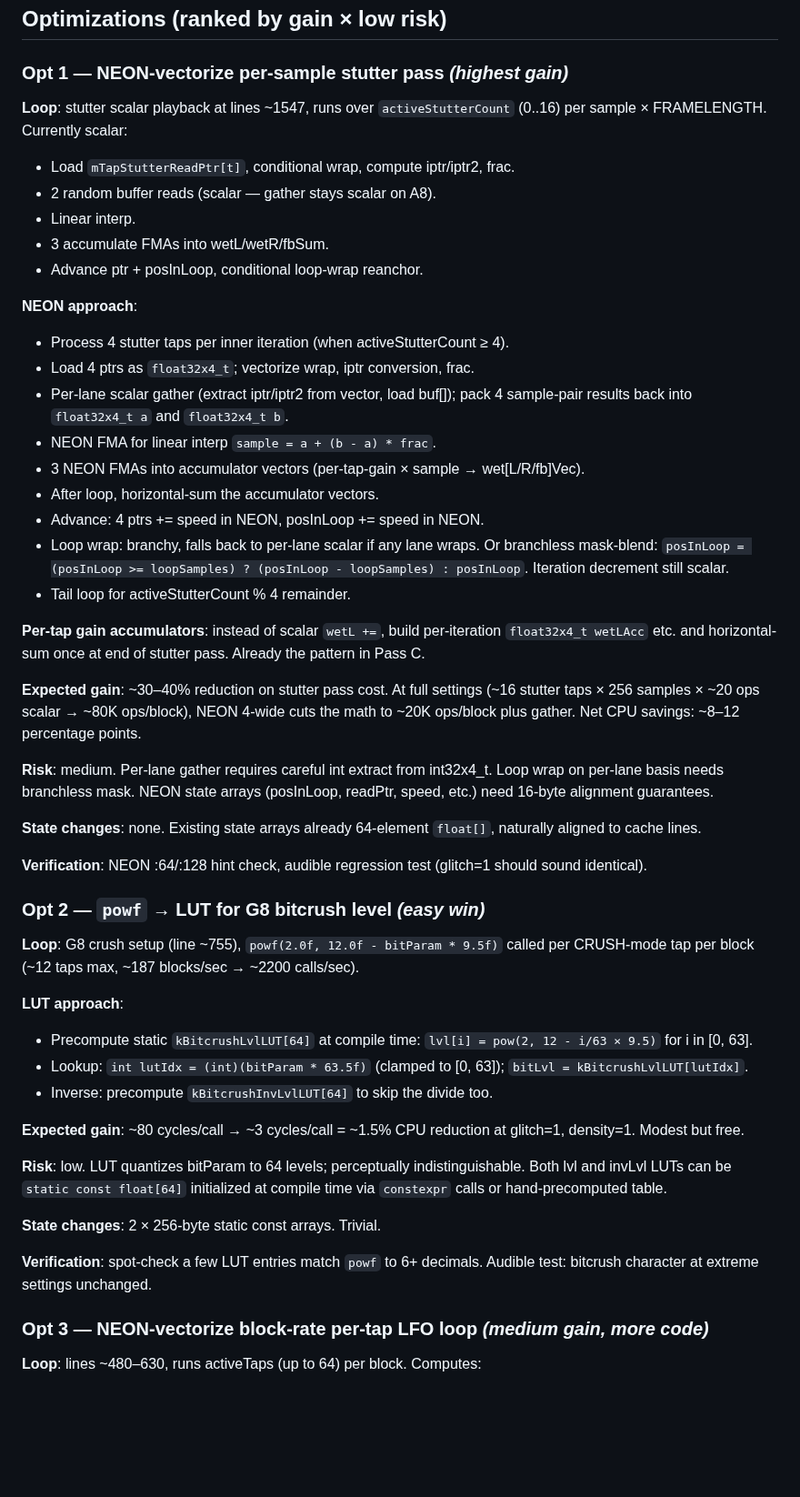
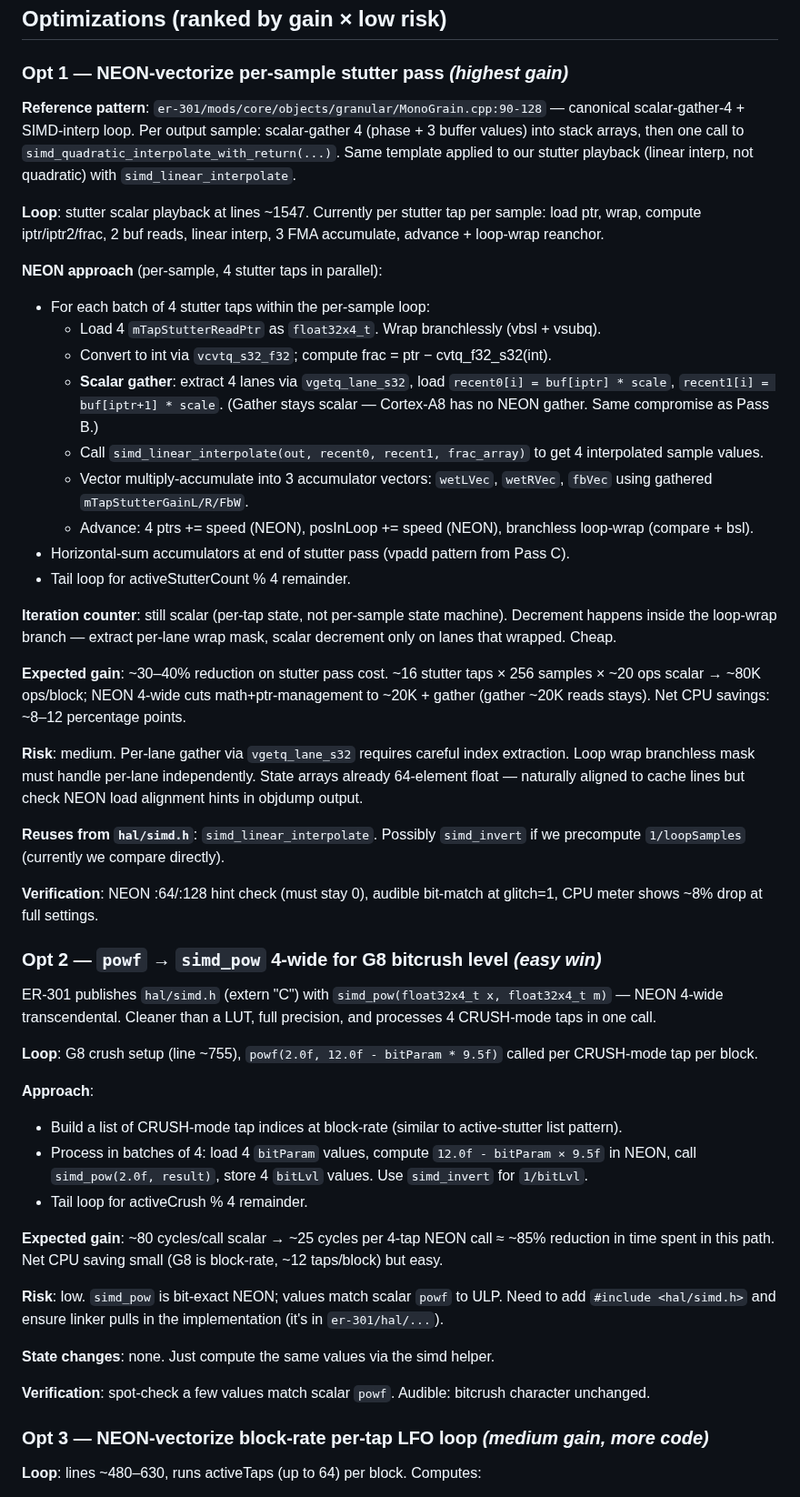
Before and after one commit to stolmine/er-301-habitat, a Markdown page: planning/network-optimization-plan.md, the part around one of its changes. Shown at 91% size. GitHub-like rendering; blank space fills up the shorter version.

```diff
--- a/planning/network-optimization-plan.md
+++ b/planning/network-optimization-plan.md
@@ -57,53 +57,49 @@ items aren't worth the complexity.
 
 ### Opt 1 — NEON-vectorize per-sample stutter pass *(highest gain)*
 
-**Loop**: stutter scalar playback at lines ~1547, runs over `activeStutterCount`
-(0..16) per sample × FRAMELENGTH. Currently scalar:
-- Load `mTapStutterReadPtr[t]`, conditional wrap, compute iptr/iptr2, frac.
-- 2 random buffer reads (scalar — gather stays scalar on A8).
-- Linear interp.
-- 3 accumulate FMAs into wetL/wetR/fbSum.
-- Advance ptr + posInLoop, conditional loop-wrap reanchor.
+**Reference pattern**: `er-301/mods/core/objects/granular/MonoGrain.cpp:90-128` — canonical scalar-gather-4 + SIMD-interp loop. Per output sample: scalar-gather 4 (phase + 3 buffer values) into stack arrays, then one call to `simd_quadratic_interpolate_with_return(...)`. Same template applied to our stutter playback (linear interp, not quadratic) with `simd_linear_interpolate`.
 
-**NEON approach**:
-- Process 4 stutter taps per inner iteration (when activeStutterCount ≥ 4).
-- Load 4 ptrs as `float32x4_t`; vectorize wrap, iptr conversion, frac.
-- Per-lane scalar gather (extract iptr/iptr2 from vector, load buf[]); pack 4 sample-pair results back into `float32x4_t a` and `float32x4_t b`.
-- NEON FMA for linear interp `sample = a + (b - a) * frac`.
-- 3 NEON FMAs into accumulator vectors (per-tap-gain × sample → wet[L/R/fb]Vec).
-- After loop, horizontal-sum the accumulator vectors.
-- Advance: 4 ptrs += speed in NEON, posInLoop += speed in NEON.
-- Loop wrap: branchy, falls back to per-lane scalar if any lane wraps. Or
-  branchless mask-blend: `posInLoop = (posInLoop >= loopSamples) ? (posInLoop - loopSamples) : posInLoop`. Iteration decrement still scalar.
+**Loop**: stutter scalar playback at lines ~1547. Currently per stutter tap per sample: load ptr, wrap, compute iptr/iptr2/frac, 2 buf reads, linear interp, 3 FMA accumulate, advance + loop-wrap reanchor.
+
+**NEON approach** (per-sample, 4 stutter taps in parallel):
+- For each batch of 4 stutter taps within the per-sample loop:
+  - Load 4 `mTapStutterReadPtr` as `float32x4_t`. Wrap branchlessly (vbsl + vsubq).
+  - Convert to int via `vcvtq_s32_f32`; compute frac = ptr − cvtq_f32_s32(int).
+  - **Scalar gather**: extract 4 lanes via `vgetq_lane_s32`, load `recent0[i] = buf[iptr] * scale`, `recent1[i] = buf[iptr+1] * scale`. (Gather stays scalar — Cortex-A8 has no NEON gather. Same compromise as Pass B.)
+  - Call `simd_linear_interpolate(out, recent0, recent1, frac_array)` to get 4 interpolated sample values.
+  - Vector multiply-accumulate into 3 accumulator vectors: `wetLVec`, `wetRVec`, `fbVec` using gathered `mTapStutterGainL/R/FbW`.
+  - Advance: 4 ptrs += speed (NEON), posInLoop += speed (NEON), branchless loop-wrap (compare + bsl).
+- Horizontal-sum accumulators at end of stutter pass (vpadd pattern from Pass C).
 - Tail loop for activeStutterCount % 4 remainder.
 
-**Per-tap gain accumulators**: instead of scalar `wetL +=`, build per-iteration `float32x4_t wetLAcc` etc. and horizontal-sum once at end of stutter pass. Already the pattern in Pass C.
+**Iteration counter**: still scalar (per-tap state, not per-sample state machine). Decrement happens inside the loop-wrap branch — extract per-lane wrap mask, scalar decrement only on lanes that wrapped. Cheap.
 
-**Expected gain**: ~30–40% reduction on stutter pass cost. At full settings (~16 stutter taps × 256 samples × ~20 ops scalar → ~80K ops/block), NEON 4-wide cuts the math to ~20K ops/block plus gather. Net CPU savings: ~8–12 percentage points.
+**Expected gain**: ~30–40% reduction on stutter pass cost. ~16 stutter taps × 256 samples × ~20 ops scalar → ~80K ops/block; NEON 4-wide cuts math+ptr-management to ~20K + gather (gather ~20K reads stays). Net CPU savings: ~8–12 percentage points.
 
-**Risk**: medium. Per-lane gather requires careful int extract from int32x4_t. Loop wrap on per-lane basis needs branchless mask. NEON state arrays (posInLoop, readPtr, speed, etc.) need 16-byte alignment guarantees.
+**Risk**: medium. Per-lane gather via `vgetq_lane_s32` requires careful index extraction. Loop wrap branchless mask must handle per-lane independently. State arrays already 64-element float — naturally aligned to cache lines but check NEON load alignment hints in objdump output.
 
-**State changes**: none. Existing state arrays already 64-element `float[]`, naturally aligned to cache lines.
+**Reuses from `hal/simd.h`**: `simd_linear_interpolate`. Possibly `simd_invert` if we precompute `1/loopSamples` (currently we compare directly).
 
-**Verification**: NEON :64/:128 hint check, audible regression test (glitch=1 should sound identical).
+**Verification**: NEON :64/:128 hint check (must stay 0), audible bit-match at glitch=1, CPU meter shows ~8% drop at full settings.
 
-### Opt 2 — `powf` → LUT for G8 bitcrush level *(easy win)*
+### Opt 2 — `powf` → `simd_pow` 4-wide for G8 bitcrush level *(easy win)*
 
-**Loop**: G8 crush setup (line ~755), `powf(2.0f, 12.0f - bitParam * 9.5f)`
-called per CRUSH-mode tap per block (~12 taps max, ~187 blocks/sec → ~2200 calls/sec).
+ER-301 publishes `hal/simd.h` (extern "C") with `simd_pow(float32x4_t x, float32x4_t m)` — NEON 4-wide transcendental. Cleaner than a LUT, full precision, and processes 4 CRUSH-mode taps in one call.
 
-**LUT approach**:
-- Precompute static `kBitcrushLvlLUT[64]` at compile time: `lvl[i] = pow(2, 12 - i/63 × 9.5)` for i in [0, 63].
-- Lookup: `int lutIdx = (int)(bitParam * 63.5f)` (clamped to [0, 63]); `bitLvl = kBitcrushLvlLUT[lutIdx]`.
-- Inverse: precompute `kBitcrushInvLvlLUT[64]` to skip the divide too.
+**Loop**: G8 crush setup (line ~755), `powf(2.0f, 12.0f - bitParam * 9.5f)` called per CRUSH-mode tap per block.
 
-**Expected gain**: ~80 cycles/call → ~3 cycles/call = ~1.5% CPU reduction at glitch=1, density=1. Modest but free.
+**Approach**:
+- Build a list of CRUSH-mode tap indices at block-rate (similar to active-stutter list pattern).
+- Process in batches of 4: load 4 `bitParam` values, compute `12.0f - bitParam × 9.5f` in NEON, call `simd_pow(2.0f, result)`, store 4 `bitLvl` values. Use `simd_invert` for `1/bitLvl`.
+- Tail loop for activeCrush % 4 remainder.
 
-**Risk**: low. LUT quantizes bitParam to 64 levels; perceptually indistinguishable. Both lvl and invLvl LUTs can be `static const float[64]` initialized at compile time via `constexpr` calls or hand-precomputed table.
+**Expected gain**: ~80 cycles/call scalar → ~25 cycles per 4-tap NEON call ≈ ~85% reduction in time spent in this path. Net CPU saving small (G8 is block-rate, ~12 taps/block) but easy.
 
-**State changes**: 2 × 256-byte static const arrays. Trivial.
+**Risk**: low. `simd_pow` is bit-exact NEON; values match scalar `powf` to ULP. Need to add `#include <hal/simd.h>` and ensure linker pulls in the implementation (it's in `er-301/hal/...`).
 
-**Verification**: spot-check a few LUT entries match `powf` to 6+ decimals. Audible test: bitcrush character at extreme settings unchanged.
+**State changes**: none. Just compute the same values via the simd helper.
+
+**Verification**: spot-check a few values match scalar `powf`. Audible: bitcrush character unchanged.
 
 ### Opt 3 — NEON-vectorize block-rate per-tap LFO loop *(medium gain, more code)*
 
```
Also changed, not shown: other parts of planning/network-optimization-plan.md (+37 -10 lines).
